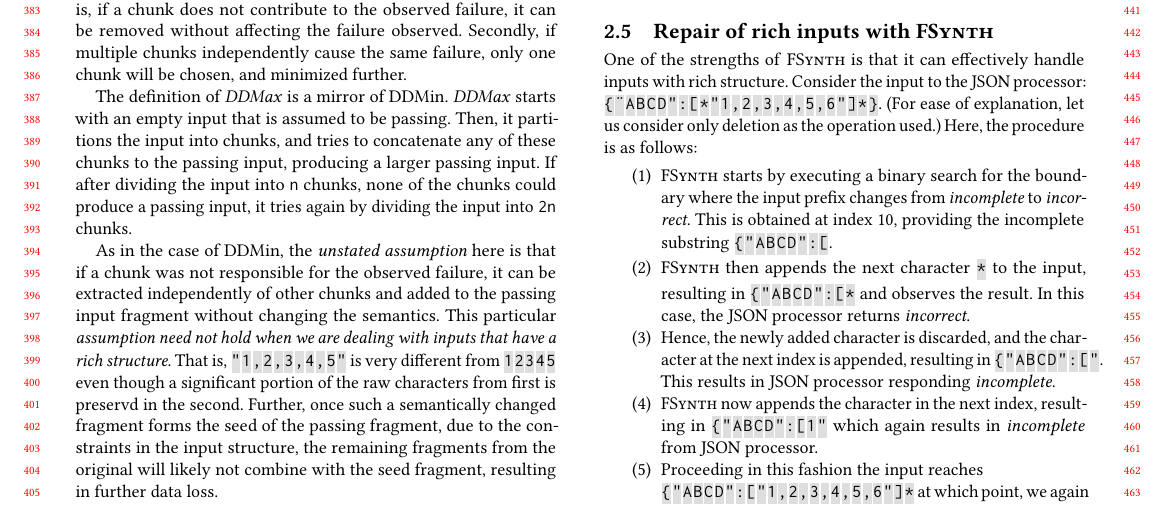
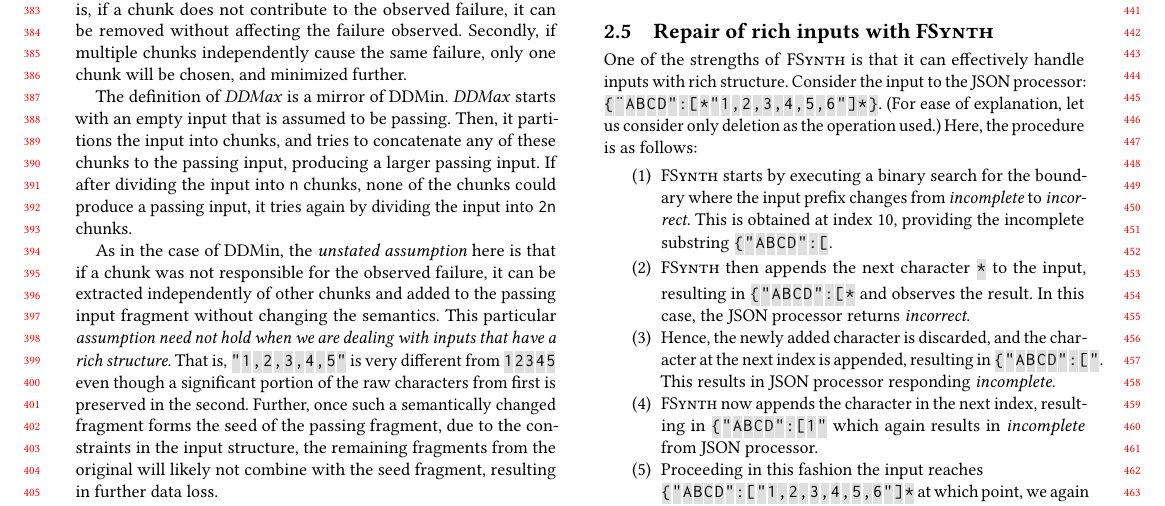
Before and after one commit to vrthra/delta-repair, a LaTeX paper (fse22-brepair.tex): part of page 4 of 11, cut so that both start at the same text. Compiled offline with pdfLaTeX.

Commit message:
Fixed Typo

```diff
--- a/fse22-brepair.tex
+++ b/fse22-brepair.tex
@@ -932,7 +932,7 @@ other chunks and added to the passing input fragment without changing the
 semantics. This particular \textit{assumption need not hold when we are dealing with
 inputs that have a rich structure}. That is, \letterboxed{"1,2,3,4,5"} is very
 different from \letterboxed{12345} even though a significant portion of the raw
-characters from first is preservd in the second. Further, once such a
+characters from first is preserved in the second. Further, once such a
 semantically changed fragment forms the seed of the passing fragment, due to
 the constraints in the input structure, the remaining fragments from the
 original will likely not combine with the seed fragment, resulting in further
```
